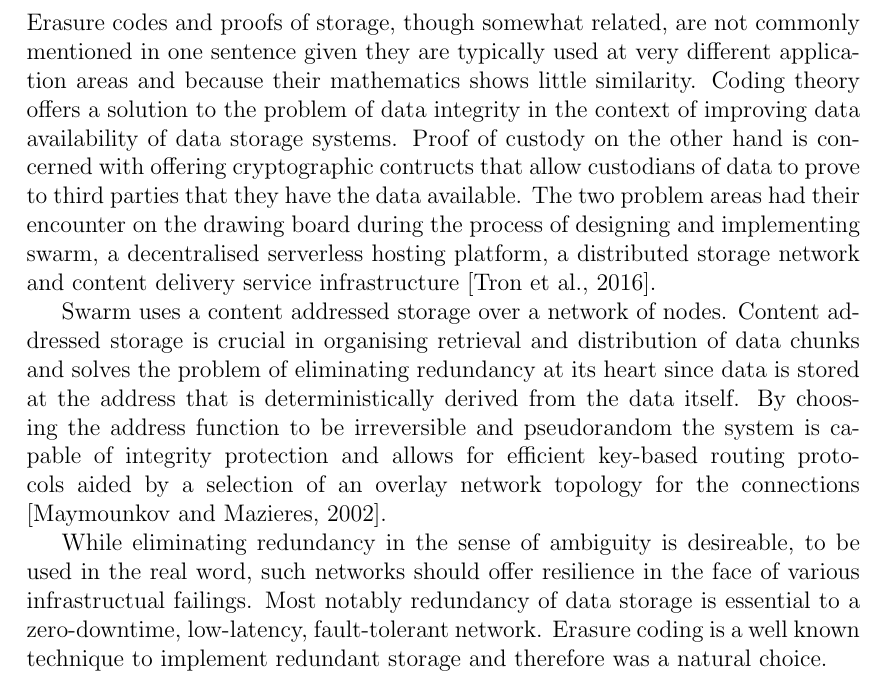
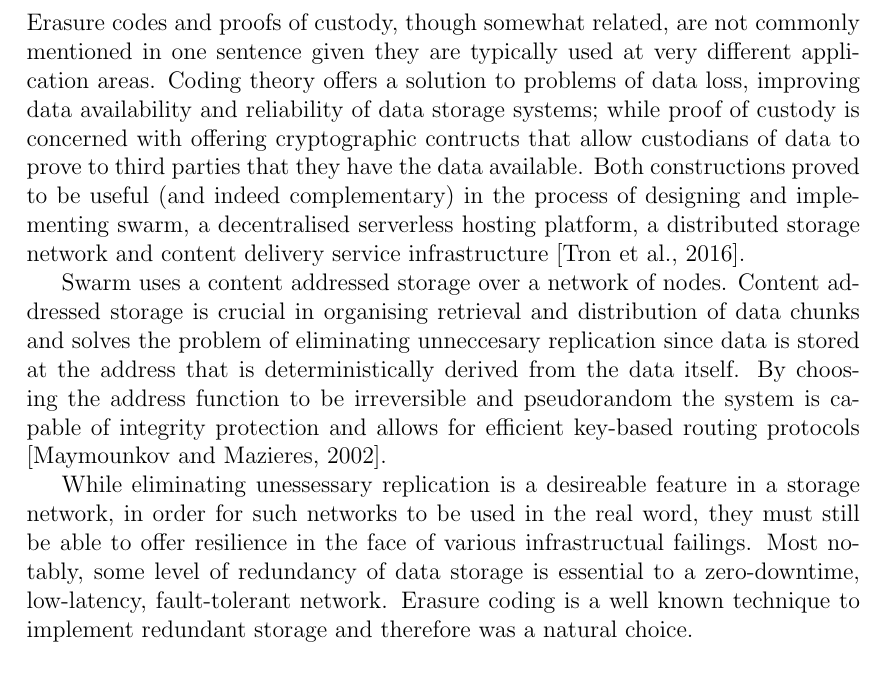
Before and after one commit to ethersphere/swarm-docs, a LaTeX paper (sw^3/erasure.tex): part of page 2 of 12, cut so that both start at the same text. Compiled offline with pdfLaTeX.

Commit message:
starting to work on erasure.tex. changed intro

```diff
--- a/sw^3/erasure.tex
+++ b/sw^3/erasure.tex
@@ -26,12 +26,12 @@ This paper brings together two problem areas of computer infrastructure, coding
 
 \section{Introduction}
 
-Erasure codes and proofs of storage, though somewhat related, are not commonly mentioned in one sentence given they are typically used at very different application areas and because their mathematics shows little similarity. Coding theory offers a solution to the problem of data integrity in the context of improving data availability of data storage systems. Proof of custody on the other hand is concerned with offering cryptographic contructs that allow custodians of data to prove to third parties that they have the data available.
-The two problem areas had their encounter on the drawing board during the process of designing and implementing swarm, a decentralised serverless hosting platform, a distributed storage network and  content delivery service infrastructure \cite{ethersphere2016sw3}.
+Erasure codes and proofs of custody, though somewhat related, are not commonly mentioned in one sentence given they are typically used at very different application areas. Coding theory offers a solution to problems of data loss, improving data availability and reliability of data storage systems; while proof of custody is concerned with offering cryptographic contructs that allow custodians of data to prove to third parties that they have the data available.
+Both constructions proved to be useful (and indeed complementary) in the process of designing and implementing swarm, a decentralised serverless hosting platform, a distributed storage network and content delivery service infrastructure \cite{ethersphere2016sw3}.
 
-Swarm uses a content addressed storage over a network of nodes. Content addressed storage is crucial in organising retrieval and distribution of data chunks and solves the problem of eliminating redundancy at its heart since data is stored at the address that is deterministically derived from the data itself. By choosing the address function to be irreversible and pseudorandom the system is capable of integrity protection and allows for efficient key-based routing protocols aided by a selection of an overlay network topology for the connections \cite{maymounkov2002kademlia}.
+Swarm uses a content addressed storage over a network of nodes. Content addressed storage is crucial in organising retrieval and distribution of data chunks and solves the problem of eliminating unneccesary replication since data is stored at the address that is deterministically derived from the data itself. By choosing the address function to be irreversible and pseudorandom the system is capable of integrity protection and allows for efficient key-based routing protocols \cite{maymounkov2002kademlia}.
 
-While eliminating redundancy in the sense of ambiguity is desireable, to be used in the real word, such networks should offer resilience in the face of various infrastructual failings. Most notably redundancy of data storage is essential to a zero-downtime, low-latency, fault-tolerant network. Erasure coding is a well known technique to implement redundant storage and therefore was a natural choice.
+While eliminating unessessary replication is a desireable feature in a storage network, in order for such networks to be used in the real word, they must still be able to offer resilience in the face of various infrastructual failings. Most notably, some level of redundancy of data storage is essential to a zero-downtime, low-latency, fault-tolerant network. Erasure coding is a well known technique to implement redundant storage and therefore was a natural choice.
 
 \section{Erasure codes}
 
```
